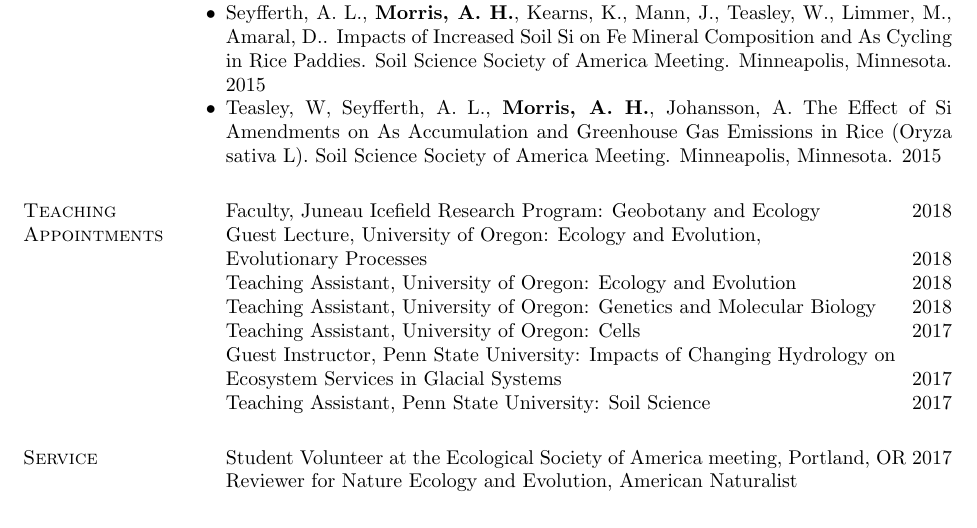
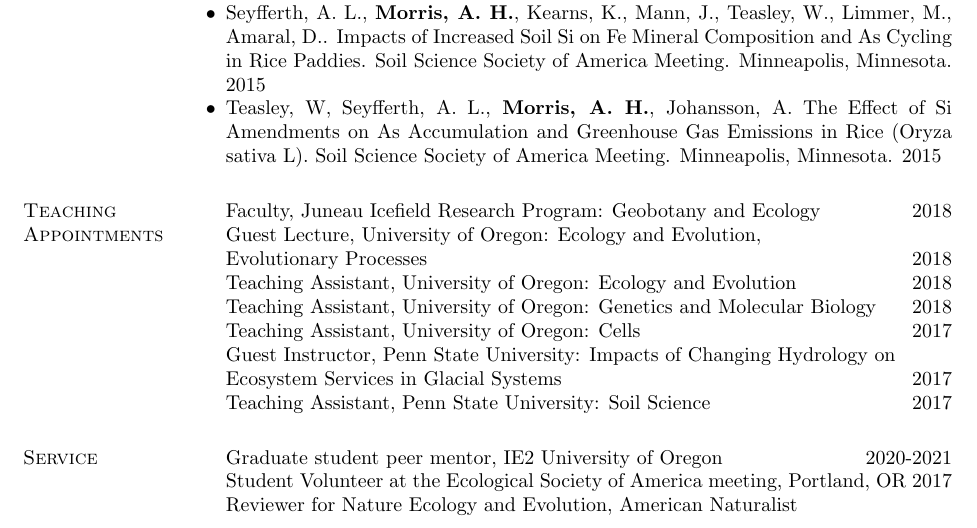
Before and after one commit to amorris28/curriculum_vitae, a LaTeX CV (Morris_CV.tex): part of page 2 of 2, cut so that both start at the same text. Compiled offline with pdfLaTeX.

Commit message:
add peer mentor to service

```diff
--- a/Morris_CV.tex
+++ b/Morris_CV.tex
@@ -443,6 +443,7 @@ Graduate Teaching Assistant \hfill {Spring 2017}
 
 \section{Service}
 \begin{innerlist}
+\item[] Graduate student peer mentor, IE2 University of Oregon \hfill 2020-2021
 \item[] Student Volunteer at the Ecological Society of America meeting, Portland, OR \hfill 2017
 \item[] Reviewer for Nature Ecology and Evolution, American Naturalist
 \end{innerlist}
```
